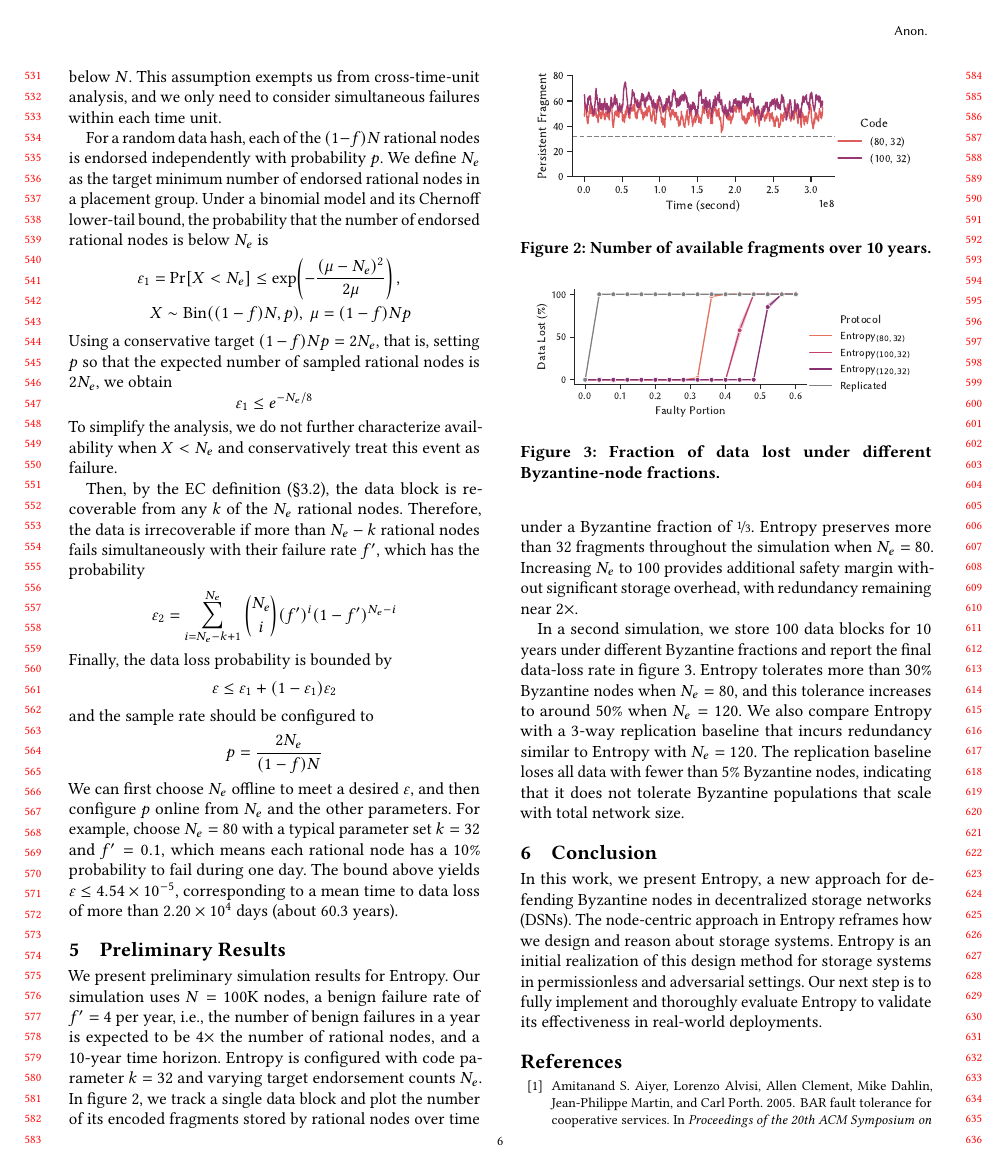
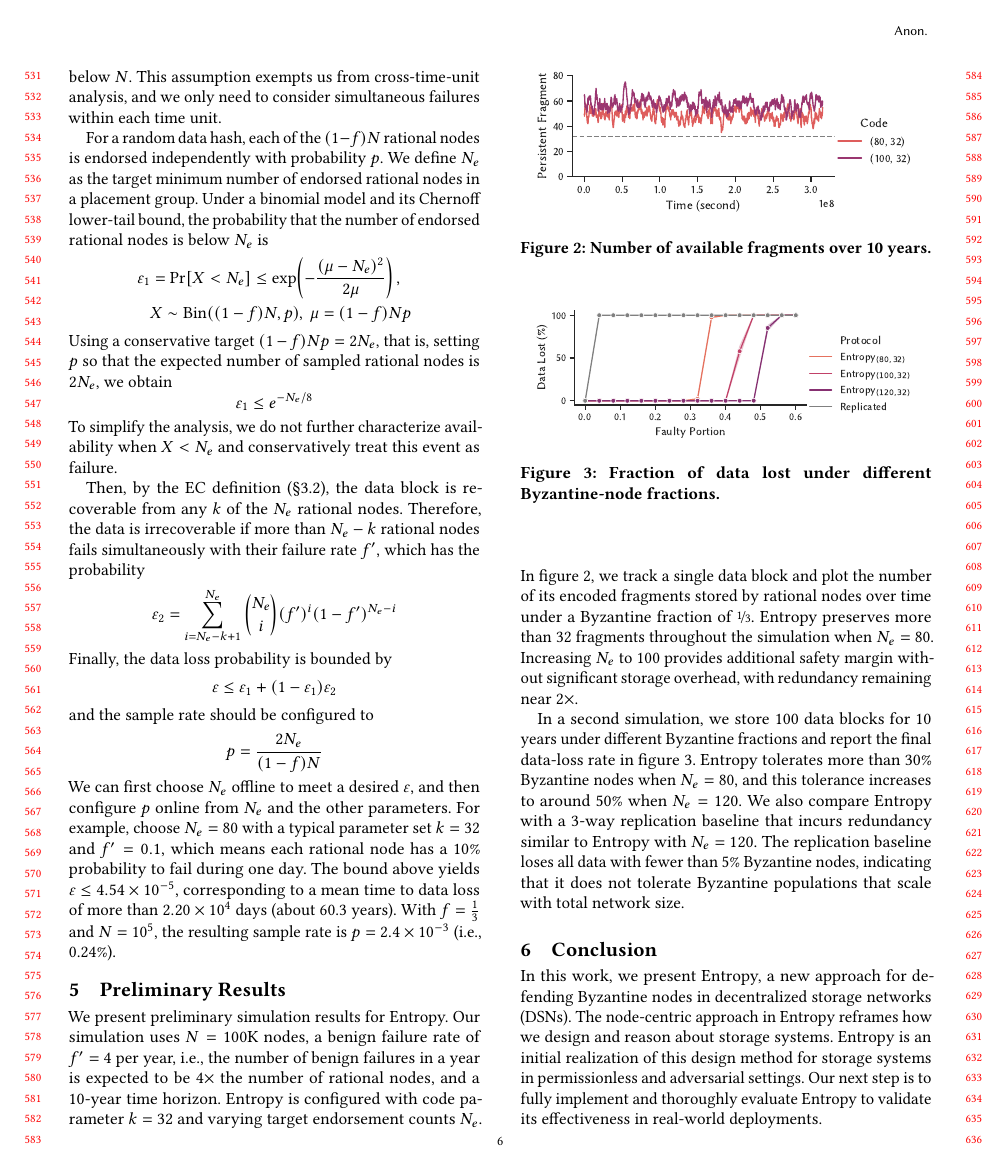
Before and after one commit to sgdxbc/new-entropy-paper, a LaTeX paper (paper.tex, which reads sections/design.tex): page 6 of 7. Compiled offline with pdfLaTeX.

Commit message:
design: add back a sentence

```diff
--- a/sections/design.tex
+++ b/sections/design.tex
@@ -93,5 +93,5 @@ $$p=\frac{2N_e}{(1-f)N}$$
 We can first choose $N_e$ offline to meet a desired $\varepsilon$, and then configure $p$ online from $N_e$ and the other parameters.
 For example, choose $N_e=80$ with a typical parameter set $k=32$ and $f'=0.1$, which means each rational node has a 10\% probability to fail during one day.
 The bound above yields $\varepsilon\le 4.54\times 10^{-5}$, corresponding to a mean time to data loss of more than $2.20\times 10^{4}$ days (about 60.3 years).
-%With $f=\frac{1}{3}$ and $N=10^5$, the resulting sample rate is $p=2.4\times10^{-3}$ (i.e., 0.24\%).
+With $f=\frac{1}{3}$ and $N=10^5$, the resulting sample rate is $p=2.4\times10^{-3}$ (i.e., 0.24\%).
 %\footnotetext{For brevity, the $k$ here corresponds to $(1+\epsilon)k$ in the rateless EC definition.}
```
